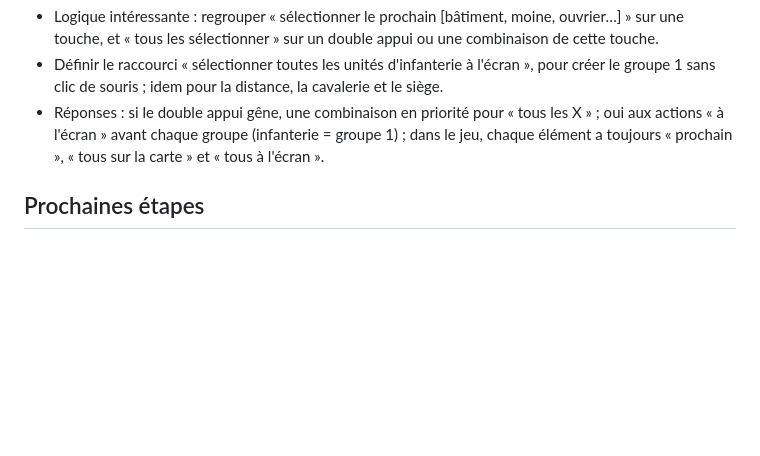
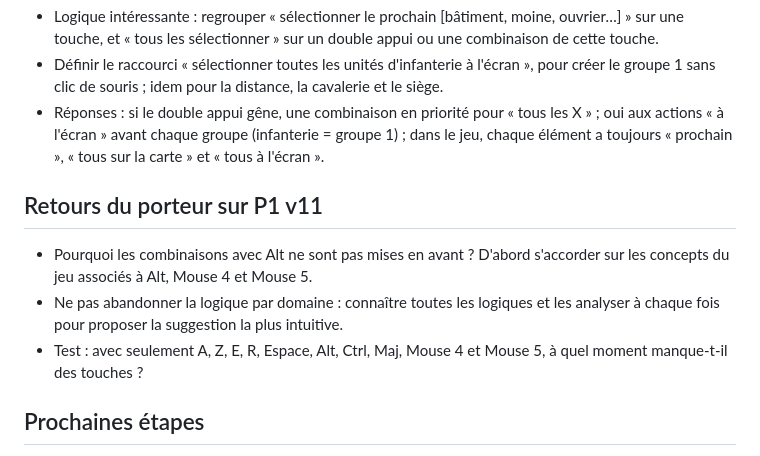
Before and after one commit to DorianLsl/Wolokeys, a Markdown page: PROJECT.md, the part around the change. GitHub-like rendering; blank space fills up the shorter version.

Commit message:
docs: consigne les retours sur P1 v11
Co-Authored-By: Claude Opus 5.5 <noreply@anthropic.com>
Claude-Session: https://claude.ai/code/session_011PJvmFe3miGJfpovM6SrZE

```diff
--- a/PROJECT.md
+++ b/PROJECT.md
@@ -218,6 +218,14 @@ suggestion visible, groupes adaptatifs par bloc (armée, bâtiments).
   (infanterie = groupe 1) ; dans le jeu, chaque élément a toujours
   « prochain », « tous sur la carte » et « tous à l'écran ».
 
+## Retours du porteur sur P1 v11
+- Pourquoi les combinaisons avec Alt ne sont pas mises en avant ? D'abord
+  s'accorder sur les concepts du jeu associés à Alt, Mouse 4 et Mouse 5.
+- Ne pas abandonner la logique par domaine : connaître toutes les logiques et
+  les analyser à chaque fois pour proposer la suggestion la plus intuitive.
+- Test : avec seulement A, Z, E, R, Espace, Alt, Ctrl, Maj, Mouse 4 et
+  Mouse 5, à quel moment manque-t-il des touches ?
+
 ## Prochaines étapes
 1. Le porteur teste P1 v6 (les deux vues restent, décision du porteur).
 2. Restent à vérifier en vrai : boutons latéraux, clavier AZERTY, délai du
```
